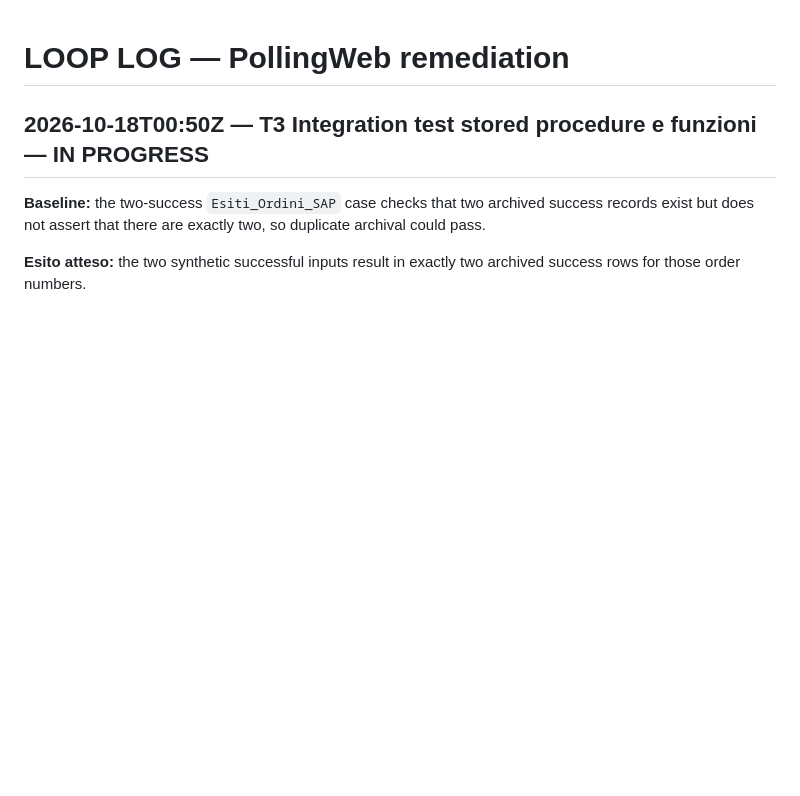
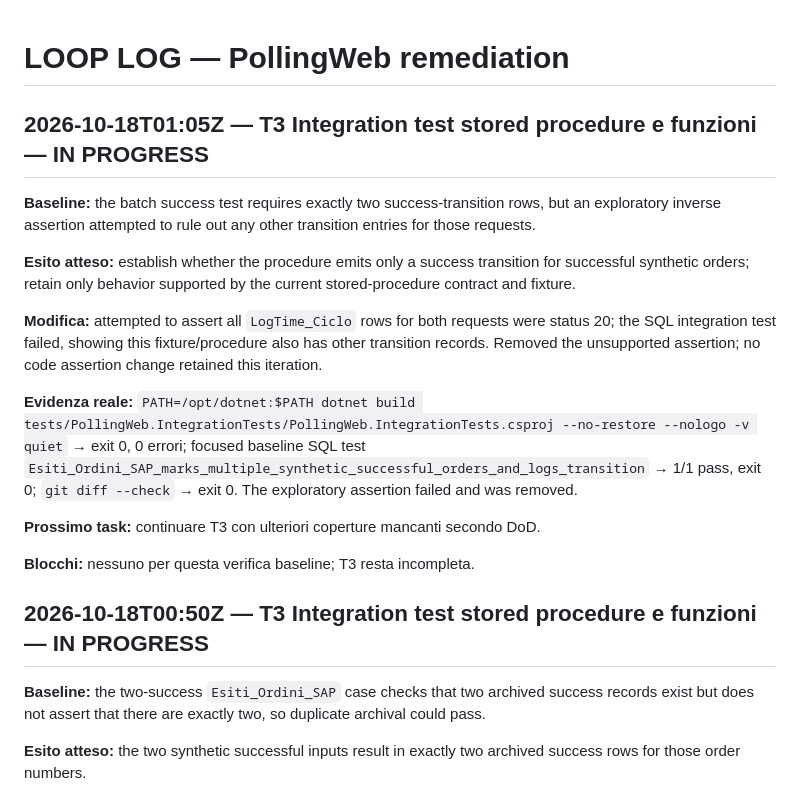
Before and after one commit to donatopepe/PollingWeb, a Markdown page: docs/LOOP_LOG.md, the part around the change. Rendered like a GitHub page; blank space fills up the shorter version.

Commit message:
test(T3): record success transition fixture behavior
Task T3. Focused IntegrationTests build and baseline SQL test passed 1/1. An exploratory assertion excluding all non-success transitions failed and was discarded; diff check passed.

```diff
--- a/docs/LOOP_LOG.md
+++ b/docs/LOOP_LOG.md
@@ -1,4 +1,19 @@
 # LOOP LOG — PollingWeb remediation
+
+## 2026-10-18T01:05Z — T3 Integration test stored procedure e funzioni — IN PROGRESS
+
+**Baseline:** the batch success test requires exactly two success-transition rows, but an exploratory inverse assertion attempted to rule out any other transition entries for those requests.
+
+**Esito atteso:** establish whether the procedure emits only a success transition for successful synthetic orders; retain only behavior supported by the current stored-procedure contract and fixture.
+
+**Modifica:** attempted to assert all `LogTime_Ciclo` rows for both requests were status 20; the SQL integration test failed, showing this fixture/procedure also has other transition records. Removed the unsupported assertion; no code assertion change retained this iteration.
+
+**Evidenza reale:** `PATH=/opt/dotnet:$PATH dotnet build tests/PollingWeb.IntegrationTests/PollingWeb.IntegrationTests.csproj --no-restore --nologo -v quiet` → exit 0, 0 errori; focused baseline SQL test `Esiti_Ordini_SAP_marks_multiple_synthetic_successful_orders_and_logs_transition` → 1/1 pass, exit 0; `git diff --check` → exit 0. The exploratory assertion failed and was removed.
+
+**Prossimo task:** continuare T3 con ulteriori coperture mancanti secondo DoD.
+
+**Blocchi:** nessuno per questa verifica baseline; T3 resta incompleta.
+
 
 ## 2026-10-18T00:50Z — T3 Integration test stored procedure e funzioni — IN PROGRESS
 
```
Also changed, not shown: PLAN.md (+1 -0 lines).
